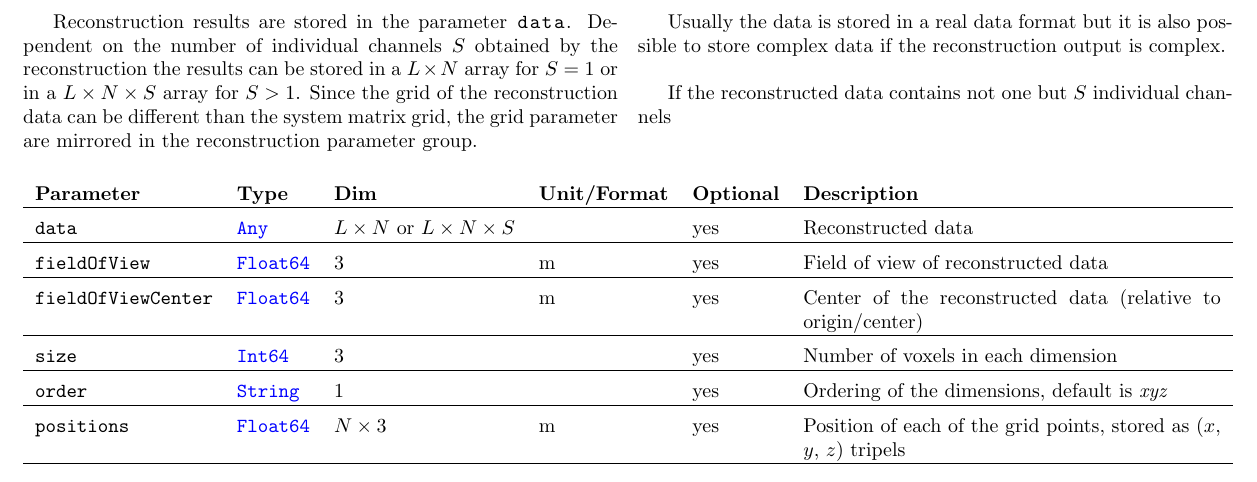
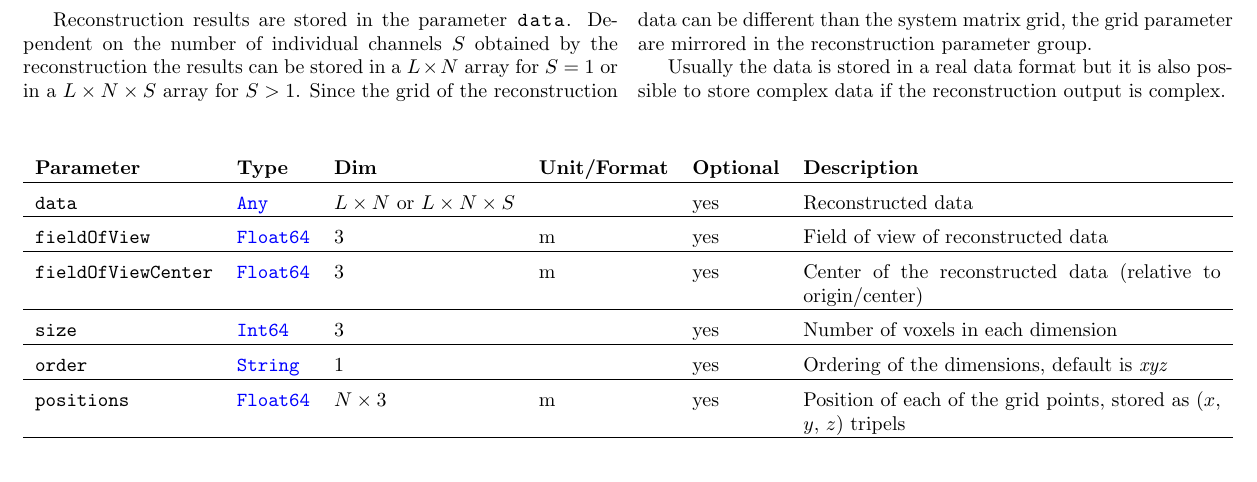
Before and after one commit to MagneticParticleImaging/MDF, a LaTeX paper (specification/MDF.tex): part of page 10 of 10, cut so that both start at the same text. Compiled offline with pdfLaTeX.

Commit message:
fixes #38

```diff
--- a/specification/MDF.tex
+++ b/specification/MDF.tex
@@ -336,9 +336,7 @@ If a regular grid is used for sampling, by default the fastest index is in $x$ d
 
 	Reconstruction results are stored in the parameter \inl{data}. Dependent on the number of individual channels $S$ obtained by the reconstruction the results can be stored in a $L\times N$ array for $S=1$ or in a $L\times N \times S$ array for $S>1$. Since the grid of the reconstruction data can be different than the system matrix grid, the grid parameter are mirrored in the reconstruction parameter group.
 
-Usually the data is stored in a real data format but it is also possible to store complex data if the reconstruction output is complex.
-
-If the reconstructed data contains not one but $S$ individual channels \newline
+Usually the data is stored in a real data format but it is also possible to store complex data if the reconstruction output is complex.\newline
 
 \end{multicols}
 
```
